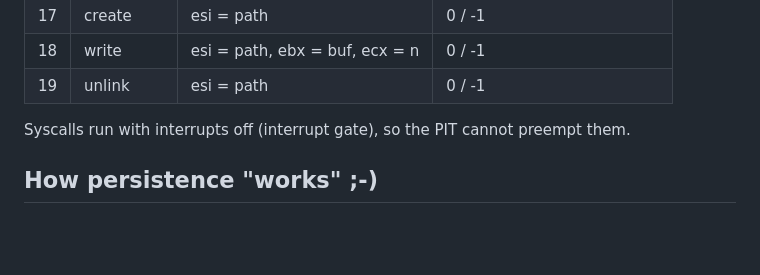
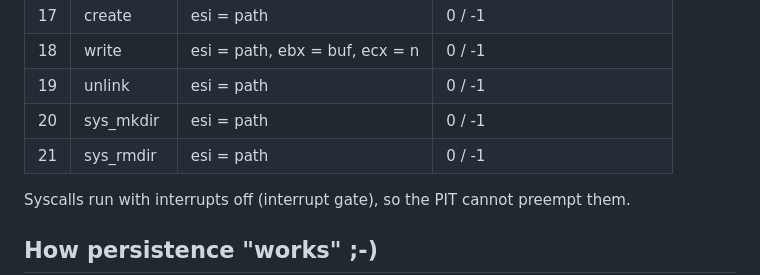
Before and after one commit to michael-x86/code, a Markdown page: README.md, the part around the change. Drawn GitHub-style; blank space fills up the shorter version.

Commit message:
Add sys_mkdir and sys_rmdir to syscall table

```diff
--- a/README.md
+++ b/README.md
@@ -105,7 +105,8 @@ Programs are capped at 4 KB. Larger scratch buffers should live at fixed virtual
 | 17 | create    | esi = path                 | 0 / -1                           |
 | 18 | write     | esi = path, ebx = buf, ecx = n | 0 / -1                       |
 | 19 | unlink    | esi = path                 | 0 / -1                           |
-
+| 20 | sys_mkdir | esi = path                 | 0 / -1                           |
+| 21 | sys_rmdir | esi = path                 | 0 / -1                           |
 Syscalls run with interrupts off (interrupt gate), so the PIT cannot preempt them.
 
 ## How persistence "works" ;-)
```
